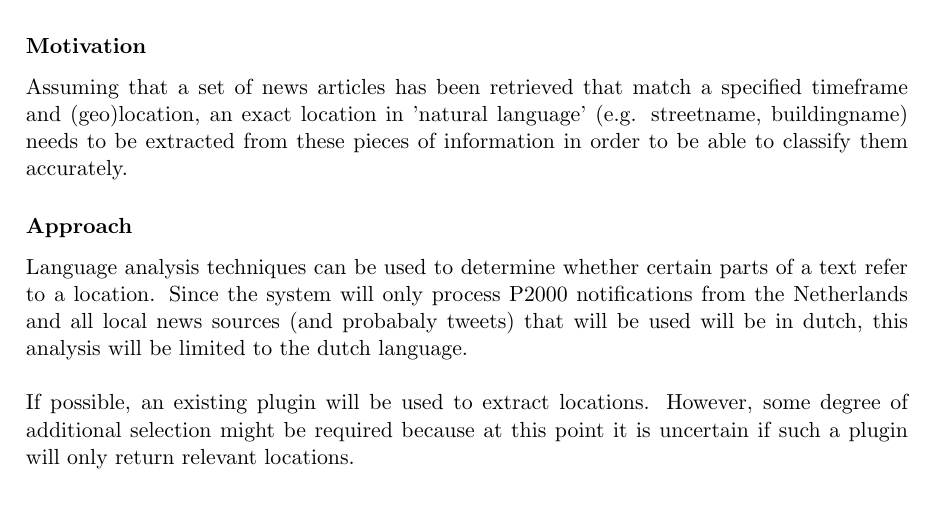
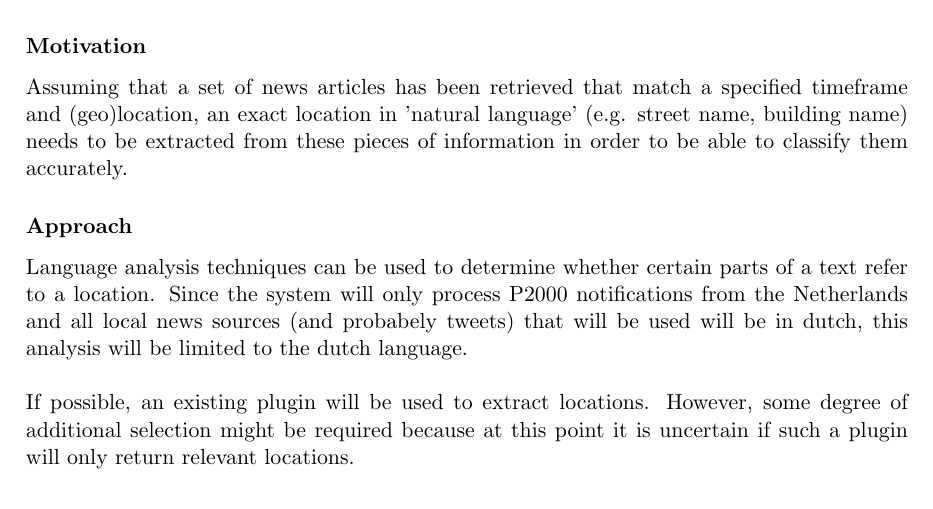
Before and after one commit to Bram9205/WebInfo, a LaTeX document (Proposal/Proposal.tex, which reads Proposal/Sections/MLGuus.tex): part of page 9 of 12, cut so that both start at the same text. Compiled offline with pdfLaTeX.

Commit message:
Spelling

```diff
--- a/Proposal/Sections/MLGuus.tex
+++ b/Proposal/Sections/MLGuus.tex
@@ -2,10 +2,10 @@
 \textbf{Name:}  Guus van Lankveld \indent \textbf{StudentNumber:} 0629468
 
 \subsubsection*{Motivation}
-Assuming that a set of news articles has been retrieved that match a specified timeframe and (geo)location, an exact location in 'natural language' (e.g. streetname, buildingname) needs to be extracted from these pieces of information in order to be able to classify them accurately.
+Assuming that a set of news articles has been retrieved that match a specified timeframe and (geo)location, an exact location in 'natural language' (e.g. street name, building name) needs to be extracted from these pieces of information in order to be able to classify them accurately.
 
 \subsubsection*{Approach}
-Language analysis techniques can be used to determine whether certain parts of a text refer to a location. Since the system will only process P2000 notifications from the Netherlands and all local news sources (and probabaly tweets) that will be used will be in dutch, this analysis will be limited to the dutch language.\\\\
+Language analysis techniques can be used to determine whether certain parts of a text refer to a location. Since the system will only process P2000 notifications from the Netherlands and all local news sources (and probabely tweets) that will be used will be in dutch, this analysis will be limited to the dutch language.\\\\
 If possible, an existing plugin will be used to extract locations. However, some degree of additional selection might be required because at this point it is uncertain if such a plugin will only return relevant locations.
 
 \subsubsection*{Evaluation }
```
